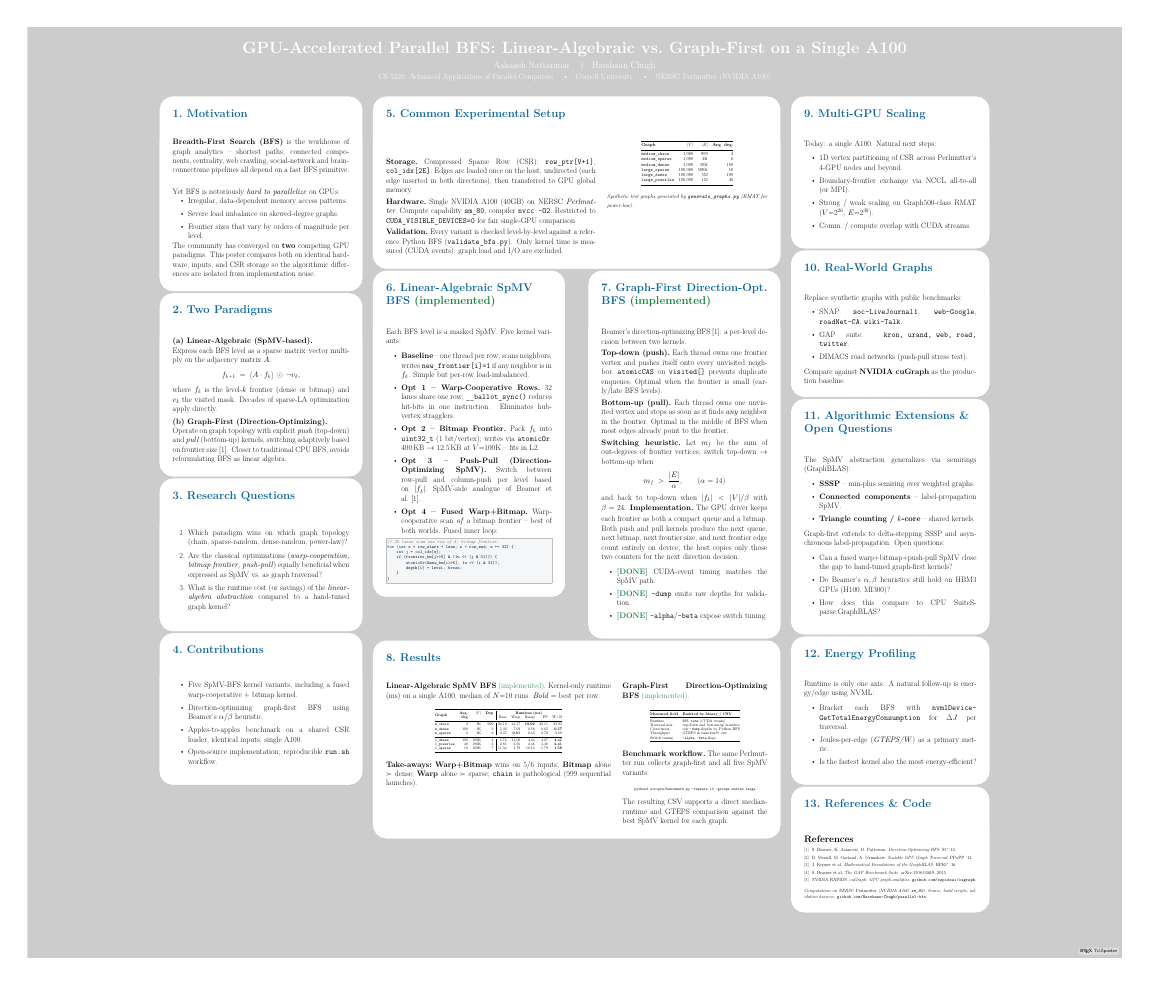
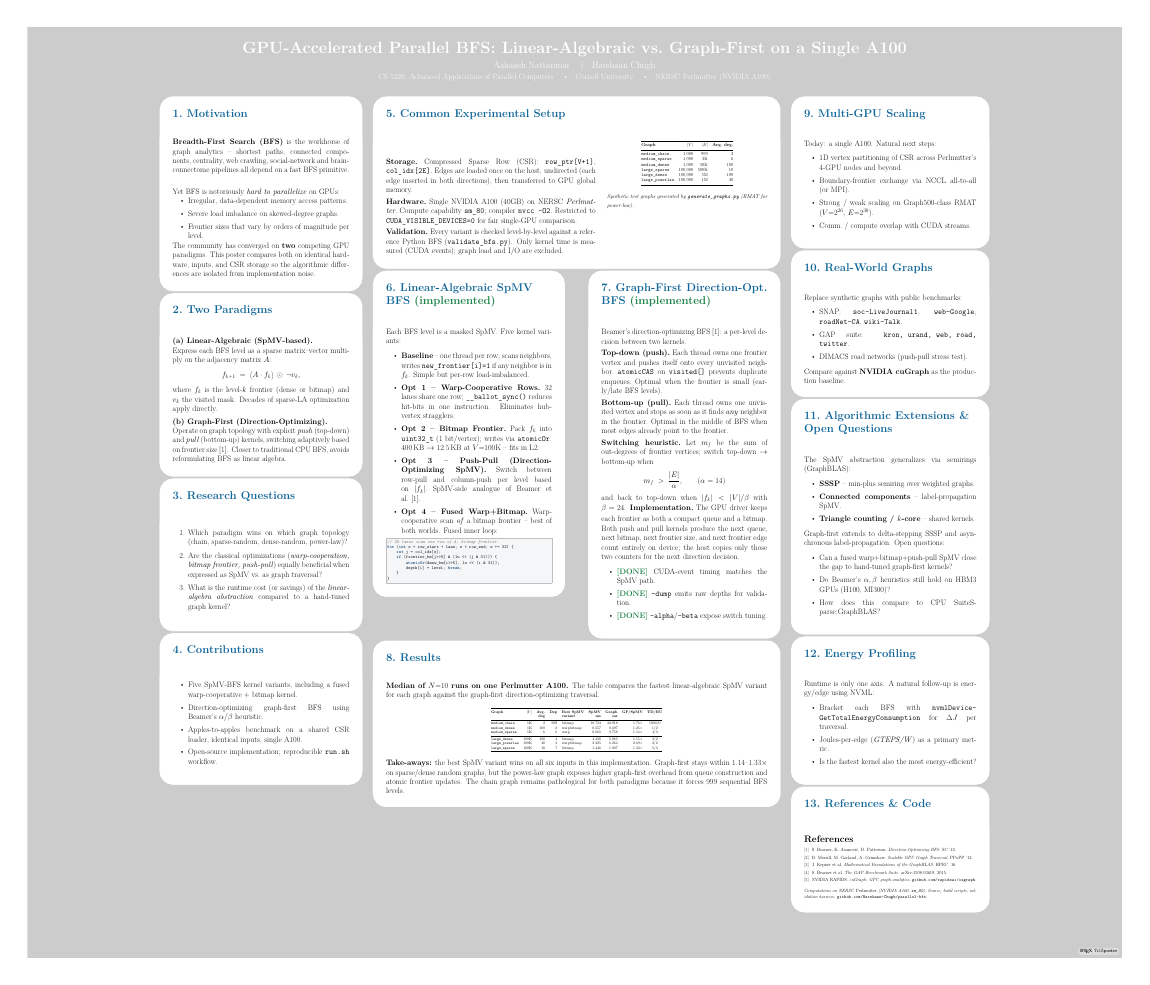
Before and after one commit to Harshaan-Chugh/parallel-bfs, a LaTeX poster (poster/poster.tex): the whole page. The pictures show the PDF file poster/poster.pdf that the author committed with the source.

Commit message:
update poster with perlmutter benchmark results

```diff
--- a/poster/poster.tex
+++ b/poster/poster.tex
@@ -307,69 +307,39 @@
 
 % --- Results sub-section (full width within methods) -----------------
 \block{8.\ Results}{
-    \begin{minipage}[t]{0.59\linewidth}
-        \textbf{Linear-Algebraic SpMV BFS}
-        \textcolor{donegreen}{(implemented)}.\
-        Kernel-only runtime (ms) on a single A100, median of $N{=}10$
-        runs.\ \emph{Bold} = best per row.
+    \textbf{Median of $N{=}10$ runs on one Perlmutter A100.}
+    The table compares the fastest linear-algebraic SpMV variant for
+    each graph against the graph-first direction-optimizing traversal.
 
     \vspace{0.2em}
     \begin{center}
     \scriptsize
-        \begin{tabular}{@{}l rrr | rrrrr@{}}
+    \begin{tabular}{@{}l r r r l r r r c@{}}
         \toprule
-            \multirow{2}{*}{\textbf{Graph}} &
-            \textbf{Avg.}  & \textbf{$|V|$} & \textbf{Dep} &
-            \multicolumn{5}{c}{\textbf{Runtime (ms)}} \\
-            & \textbf{deg} & & &
-            Base & Warp & Bmap & PP & W+B \\
+        \textbf{Graph} & \textbf{$|V|$} & \textbf{Avg.} & \textbf{Dep} &
+        \textbf{Best SpMV} & \textbf{SpMV} & \textbf{Graph} &
+        \textbf{GF/SpMV} & \textbf{TD/BU} \\
+        & & \textbf{deg} & & \textbf{variant} &
+        \textbf{ms} & \textbf{ms} & & \\
         \midrule
-            \texttt{m\_chain}     & 2   & 1K   & 999 & 20.19 & 21.57 & \textbf{19.02} & 32.11 & 23.95 \\
-            \texttt{m\_dense}     & 100 & 1K   & 2   & 5.30  & 7.02  & 0.58           & 0.65  & \textbf{0.57} \\
-            \texttt{m\_sparse}    & 6   & 1K   & 6   & 2.47  & \textbf{0.61} & 0.63   & 0.79  & 0.69 \\
+        \texttt{medium\_chain}    & 1K   & 2   & 999 & bitmap      & 18.733 & 32.918 & 1.76$\times$ & 1000/0 \\
+        \texttt{medium\_dense}    & 1K   & 100 & 2   & warpbitmap  & 0.557  & 0.697  & 1.25$\times$ & 1/2 \\
+        \texttt{medium\_sparse}   & 1K   & 6   & 6   & warp        & 0.665  & 0.758  & 1.14$\times$ & 4/3 \\
         \midrule
-            \texttt{l\_dense}     & 100 & 100K & 4   & 4.76  & 14.00 & 4.44           & 4.67  & \textbf{4.41} \\
-            \texttt{l\_powerlaw}  & 40  & 100K & 3   & 2.81  & 2.56  & 2.46           & 4.38  & \textbf{2.41} \\
-            \texttt{l\_sparse}    & 10  & 100K & 7   & 11.34 & 1.79  & 18.15          & 1.79  & \textbf{1.58} \\
+        \texttt{large\_dense}     & 100K & 100 & 4   & bitmap      & 4.438  & 5.085  & 1.15$\times$ & 3/2 \\
+        \texttt{large\_powerlaw}  & 100K & 40  & 3   & warpbitmap  & 2.325  & 6.264  & 2.69$\times$ & 2/2 \\
+        \texttt{large\_sparse}    & 100K & 10  & 7   & bitmap      & 1.446  & 1.927  & 1.33$\times$ & 5/3 \\
         \bottomrule
     \end{tabular}
     \end{center}
 
     \vspace{0.1em}
-        \textbf{Take-aways:}\ \textbf{Warp+Bitmap} wins on 5/6 inputs;
-        \textbf{Bitmap} alone $\succ$ dense; \textbf{Warp} alone
-        $\succ$ sparse; \texttt{chain} is pathological (999 sequential
-        launches).
-    \end{minipage}\hfill
-    \begin{minipage}[t]{0.38\linewidth}
-        \textbf{Graph-First Direction-Optimizing BFS}
-        \textcolor{donegreen}{(implemented)}.
-
-        \vspace{0.3em}
-        \begin{center}
-        \scriptsize
-        \begin{tabular}{@{}ll@{}}
-            \toprule
-            \textbf{Measured field} & \textbf{Emitted by binary / CSV} \\
-            \midrule
-            Runtime & \texttt{BFS time} (CUDA events) \\
-            Traversal mix & top-down and bottom-up launches \\
-            Correctness & raw \texttt{--dump} depths vs.\ Python BFS \\
-            Throughput & GTEPS in \texttt{results/*.csv} \\
-            Switch tuning & \texttt{--alpha}, \texttt{--beta} flags \\
-            \bottomrule
-        \end{tabular}
-        \end{center}
-
-        \vspace{0.2em}
-        \textbf{Benchmark workflow.}\ The same Perlmutter run collects
-        graph-first and all five SpMV variants:
-        \begin{center}
-        {\scriptsize\texttt{python3 scripts/benchmark.py --repeats 10 --groups medium large}}
-        \end{center}
-        The resulting CSV supports a direct median-runtime and GTEPS
-        comparison against the best SpMV kernel for each graph.
-    \end{minipage}
+    \textbf{Take-aways:} the best SpMV variant wins on all six inputs
+    in this implementation. Graph-first stays within 1.14--1.33$\times$
+    on sparse/dense random graphs, but the power-law graph exposes
+    higher graph-first overhead from queue construction and atomic
+    frontier updates. The chain graph remains pathological for both
+    paradigms because it forces 999 sequential BFS levels.
 }
 
 % =============================================================================
```
Also changed, not shown: poster/README.md, poster/poster.pdf. Lines whose indentation alone changed are shown as unchanged.
